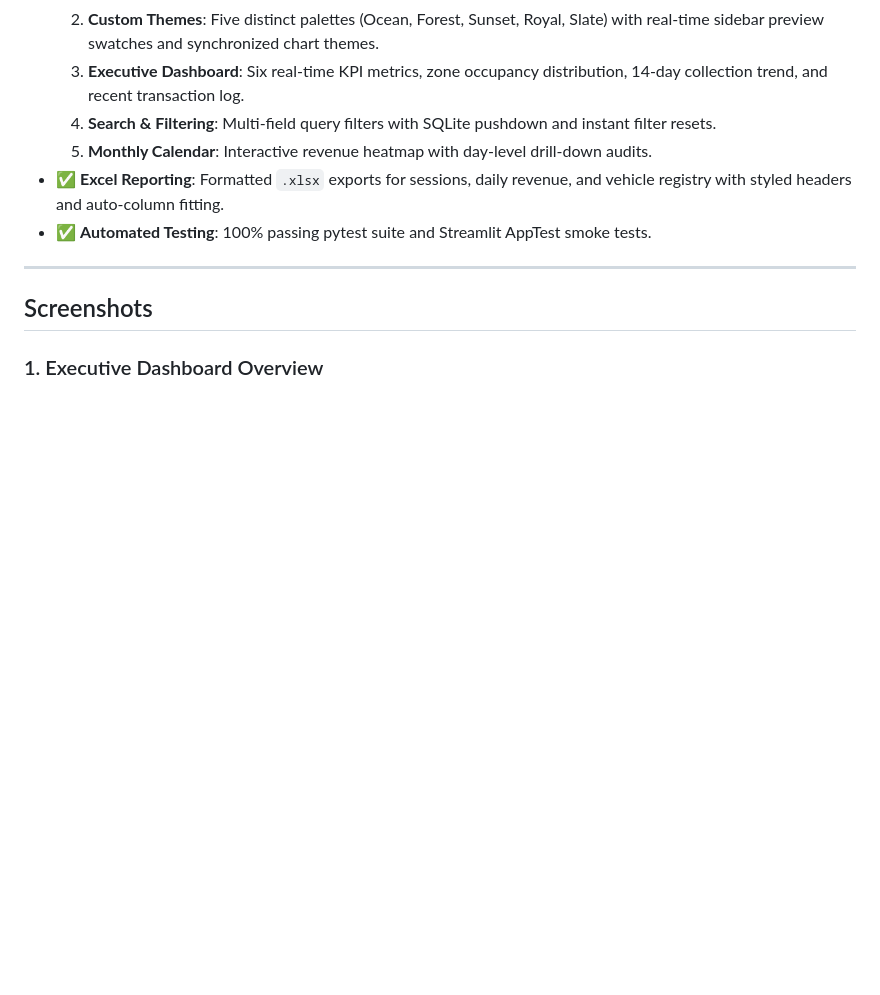
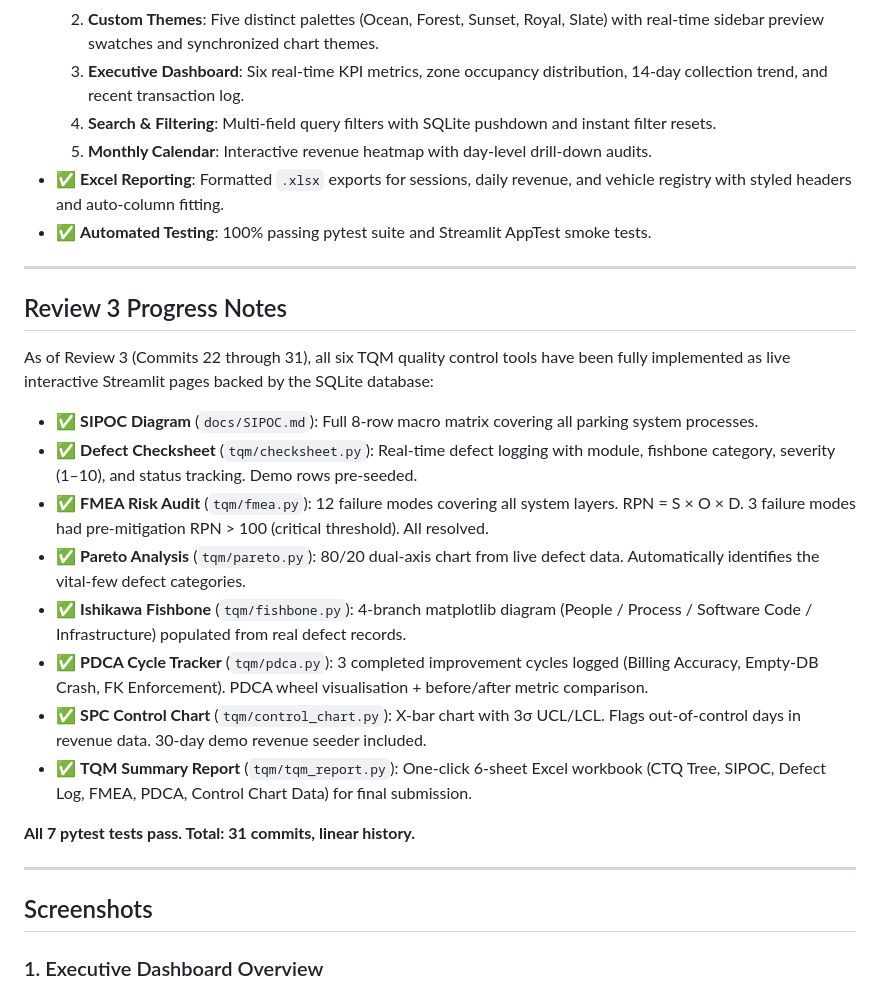
Before and after one commit to bhardwajhimanshu8958-wq/BBAT104_TQM_2410301028, a Markdown page: README.md, the part around one of its changes. Drawn GitHub-style; blank space fills up the shorter version.

```diff
--- a/README.md
+++ b/README.md
@@ -192,6 +193,23 @@ As of Review 2 (Milestone Commits 7 through 21), the baseline parking management
 
 ---
 
+## Review 3 Progress Notes
+
+As of Review 3 (Commits 22 through 31), all six TQM quality control tools have been fully implemented as live interactive Streamlit pages backed by the SQLite database:
+
+- ✅ **SIPOC Diagram** (`docs/SIPOC.md`): Full 8-row macro matrix covering all parking system processes.
+- ✅ **Defect Checksheet** (`tqm/checksheet.py`): Real-time defect logging with module, fishbone category, severity (1–10), and status tracking. Demo rows pre-seeded.
+- ✅ **FMEA Risk Audit** (`tqm/fmea.py`): 12 failure modes covering all system layers. RPN = S × O × D. 3 failure modes had pre-mitigation RPN > 100 (critical threshold). All resolved.
+- ✅ **Pareto Analysis** (`tqm/pareto.py`): 80/20 dual-axis chart from live defect data. Automatically identifies the vital-few defect categories.
+- ✅ **Ishikawa Fishbone** (`tqm/fishbone.py`): 4-branch matplotlib diagram (People / Process / Software Code / Infrastructure) populated from real defect records.
+- ✅ **PDCA Cycle Tracker** (`tqm/pdca.py`): 3 completed improvement cycles logged (Billing Accuracy, Empty-DB Crash, FK Enforcement). PDCA wheel visualisation + before/after metric comparison.
+- ✅ **SPC Control Chart** (`tqm/control_chart.py`): X-bar chart with 3σ UCL/LCL. Flags out-of-control days in revenue data. 30-day demo revenue seeder included.
+- ✅ **TQM Summary Report** (`tqm/tqm_report.py`): One-click 6-sheet Excel workbook (CTQ Tree, SIPOC, Defect Log, FMEA, PDCA, Control Chart Data) for final submission.
+
+**All 7 pytest tests pass. Total: 31 commits, linear history.**
+
+---
+
 ## Screenshots
 
 ### 1. Executive Dashboard Overview
```
Also changed, not shown: other parts of README.md (+13 -12 lines).
